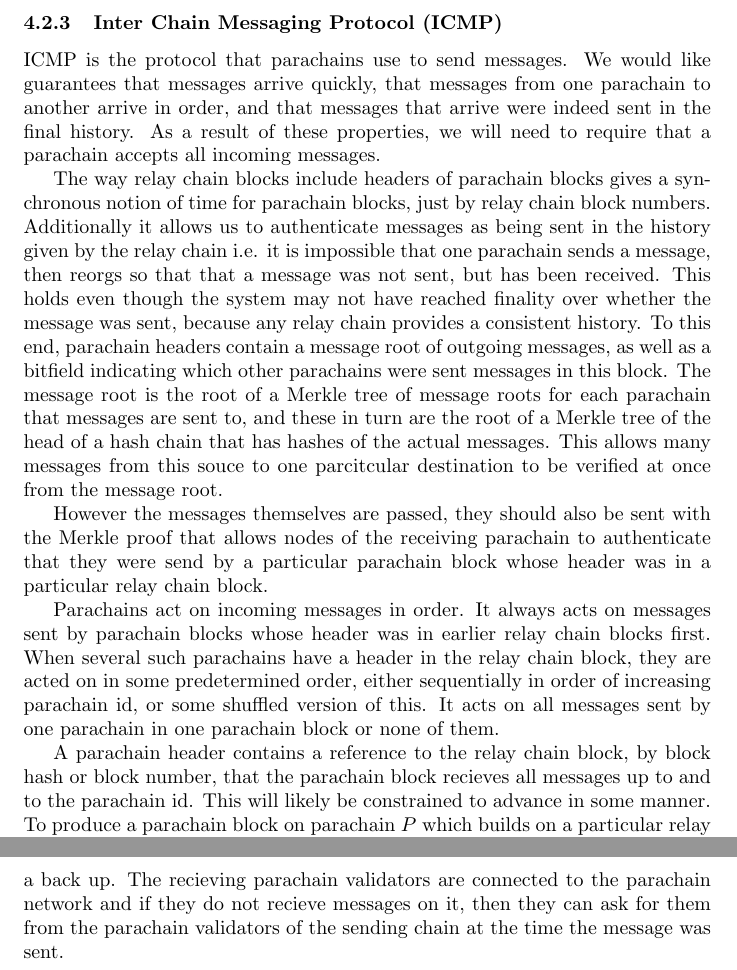
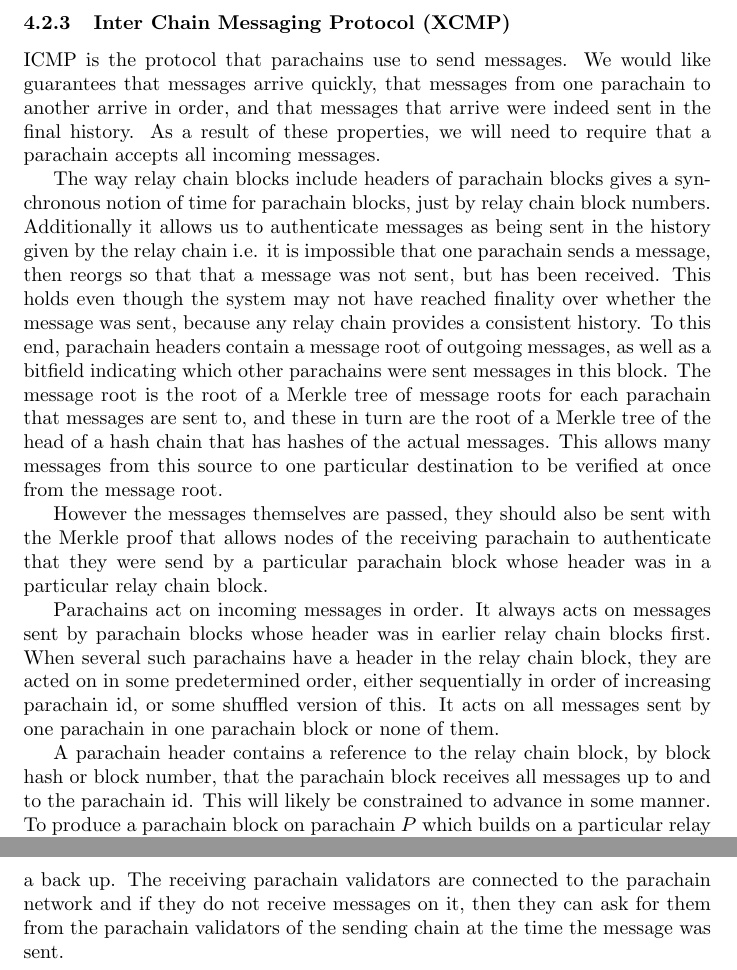
Before and after one commit to w3f/research, a LaTeX paper (docs/polkadot/Polkadot-OverviewPaper/main.tex, which reads docs/polkadot/Polkadot-OverviewPaper/parachains.tex): two parts of pages 12 and 13 of 33, joined at a grey line, cut so that both start at the same text. Compiled offline with pdfLaTeX.

Commit message:
Update parachains.tex

```diff
--- a/docs/polkadot/Polkadot-OverviewPaper/parachains.tex
+++ b/docs/polkadot/Polkadot-OverviewPaper/parachains.tex
@@ -54,7 +54,7 @@ We rely on nodes acting as {\em fishermen} to report invalidity as second level
 The security of our availability and validity scheme based on the security of GRANDPA finality gadget (See Section \ref{sec:grandpa}) and the good randomness generated by BABE (See Section \ref{sec:babe}). Please see \cite{availandvalid} for more details about the availability and validity scheme.
 
 
-\subsubsection{Inter Chain Messaging Protocol (ICMP)} \label{sec:ICMP}
+\subsubsection{Inter Chain Messaging Protocol (XCMP)} \label{sec:ICMP}
 
 ICMP is the protocol that parachains use to send messages.
 We would like guarantees that messages arrive quickly, that messages from one parachain to another arrive in order,
@@ -69,14 +69,14 @@ then reorgs so that that a message was not sent, but has been received.
 This holds even though the system may not have reached finality over whether the message was sent, because any relay chain provides a consistent history.
 To this end, parachain headers contain a message root of outgoing messages, as well as a bitfield indicating which other parachains were sent messages in this block.
 The message root is the root of a Merkle tree of message roots for each parachain that messages are sent to,
-and these in turn are the root of a Merkle tree of the head of a hash chain that has hashes of the actual messages. This allows many messages from this souce to one parcitcular destination  to be verified at once from the message root.
+and these in turn are the root of a Merkle tree of the head of a hash chain that has hashes of the actual messages. This allows many messages from this source to one particular destination  to be verified at once from the message root.
 
 However the messages themselves are passed, they should also be sent with the Merkle proof that allows nodes of the receiving parachain
 to authenticate that they were send by a particular parachain block whose header was in a particular relay chain block.
 
 Parachains act on incoming messages in order. It always acts on messages sent by parachain blocks whose header was in earlier relay chain blocks first. When several such parachains have a header in the relay chain block, they are acted on in some predetermined order, either sequentially in order of increasing parachain id, or some shuffled version of this. It acts on all messages sent by one parachain in one parachain block or none of them.
 
-A parachain header contains a reference to the relay chain block, by block hash or block number, that the parachain block recieves all messages up to and to the parachain id.
+A parachain header contains a reference to the relay chain block, by block hash or block number, that the parachain block receives all messages up to and to the parachain id.
 This will likely be constrained to advance in some manner.
 To produce a parachain block on parachain $\Par$ which builds on a particular relay chain block $B$,
 a collator would need to look at which parachain headers were built between the relay chain block that the last parachain block of this chain built on,
@@ -88,4 +88,4 @@ we implement a method for parachains to make it illegal for another parachain to
 
 If any node is connected to both parachain networks, then it should forward messages and their proofs from one parachain to the other,
 when the parachaim header is included in a relay chain block. The relay chain should at least act as a back up.
-The recieving parachain validators are connected to the parachain network and if they do not recieve messages on it, then they can ask for them from the parachain validators of the sending chain at the time the message was sent.
+The receiving parachain validators are connected to the parachain network and if they do not receive messages on it, then they can ask for them from the parachain validators of the sending chain at the time the message was sent.
```
